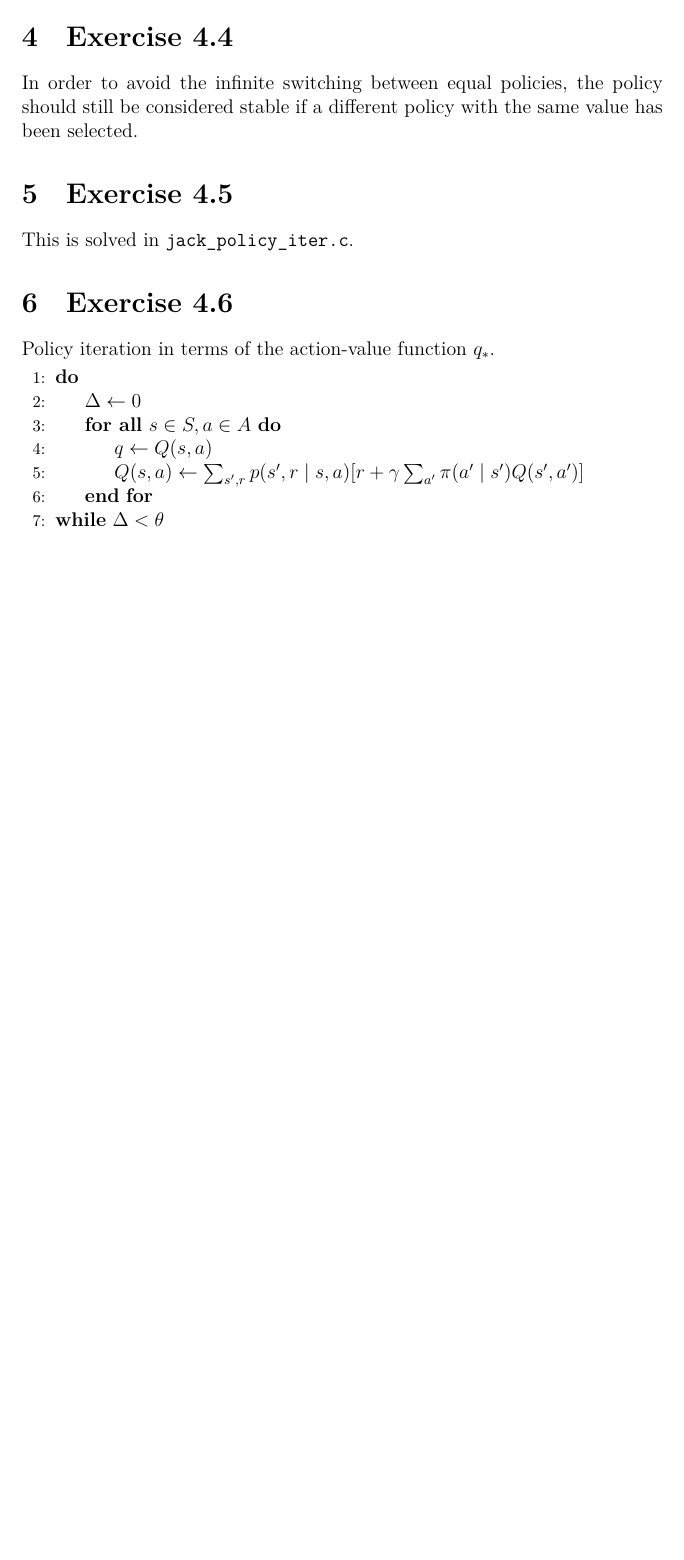
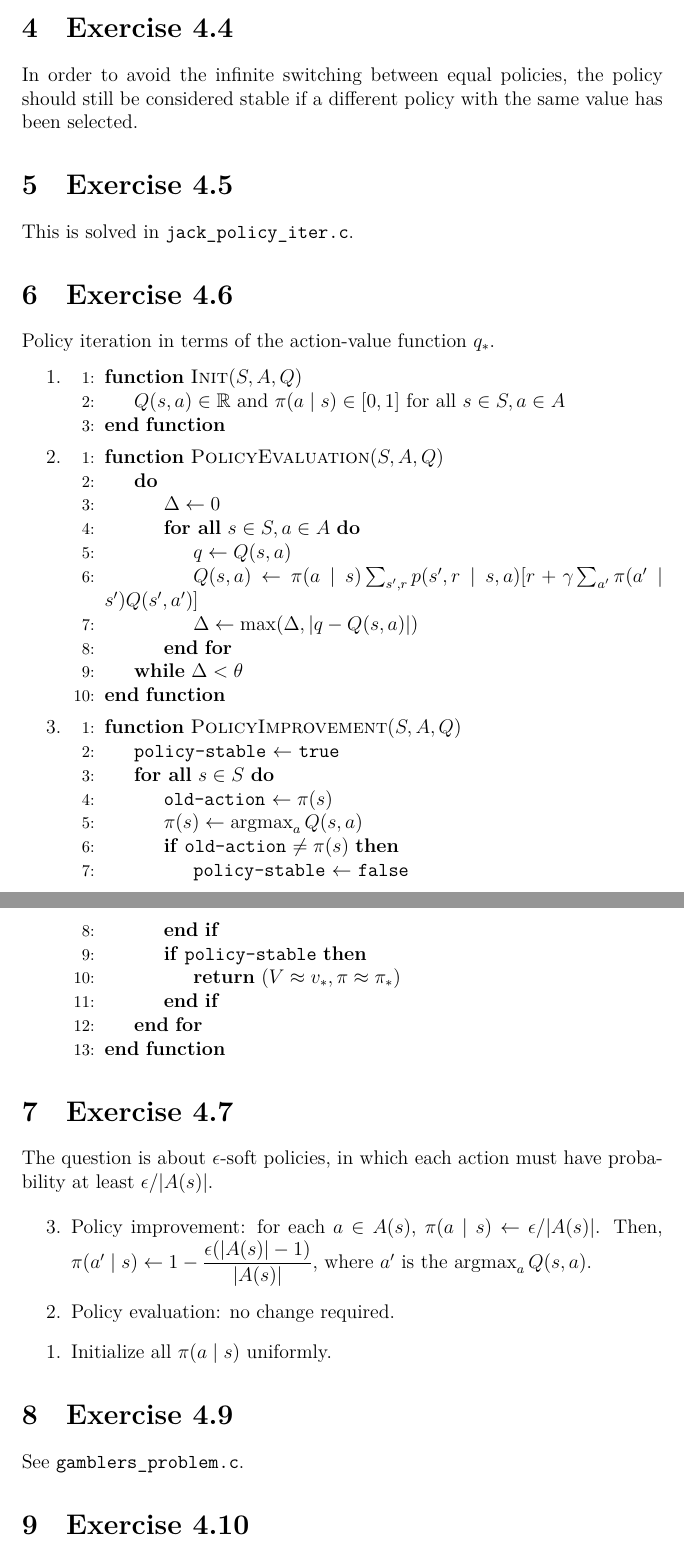
Before and after one commit to dukebw/rl-study-group-supreme-octo-memory, a LaTeX document (week1/sutton_ch4_ex.tex): part of page 2 of 2 before the commit and two parts of pages 2 and 3 of 3 after it, the two joined at a grey line, cut so that both start at the same text, the shorter picture padded with empty space. Compiled offline with XeLaTeX.

Commit message:
Add more Chapter 4 answers.

```diff
--- a/week1/sutton_ch4_ex.tex
+++ b/week1/sutton_ch4_ex.tex
@@ -23,8 +46,10 @@
   \mathcode`|=\string"8000
 }
 
+\newcommand{\abs}[1]{\lvert{} #1 \rvert{}}
 \newcommand{\q}[2]{q_\pi(#1, #2)}
 \renewcommand{\v}[1]{v_\pi(#1)}
+\newcommand{\pol}[2]{\pi(#1 \mid{} #2)}
 
 \date{\today}
 \title{Chapter 4: Dynamic Programming}
@@ -104,13 +129,68 @@ This is solved in \verb|jack_policy_iter.c|.
 
 Policy iteration in terms of the action-value function $q_*$.
 
+\begin{enumerate}
+
+\item
 \begin{algorithmic}[1]
+        \Function{Init}{$S, A, Q$}
+                \State{$Q(s, a) \in \mathbb{R}$ and $\pol{a}{s} \in [0, 1]$ for all $s \in S, a \in A$}
+        \EndFunction{}
+\end{algorithmic}
+
+\item
+\begin{algorithmic}[1]
+        \Function{PolicyEvaluation}{$S, A, Q$}
                 \Do{}
                         \State{$\Delta \gets 0$}
                         \ForAll{$s \in S, a \in A$}
                                 \State{$q \gets Q(s, a)$}
-                        \State{$Q(s, a) \gets \sum_{s', r} p(s', r \mid s, a)[r + \gamma \sum_{a'}\pi(a' \mid s') Q(s', a')]$}
+                                \State{$Q(s, a) \gets \pol{a}{s} \sum_{s', r} p(s', r \mid s, a)[r + \gamma \sum_{a'}\pol{a'}{s'} Q(s', a')]$\label{lst:policy-eval-q-update}}
+                                \State{$\Delta \gets \max(\Delta, \abs{q - Q(s, a)})$}
                         \EndFor{}
                 \doWhile{$\Delta < \theta$}
+        \EndFunction{}
 \end{algorithmic}
 
+\item
+\begin{algorithmic}[1]
+        \Function{PolicyImprovement}{$S, A, Q$}
+                \State{\verb|policy-stable| $\gets$ \verb|true|}
+                \ForAll{$s \in S$}
+                        \State{\verb|old-action| $\gets \pi(s)$}
+                        \State{$\pi(s) \gets \argmax_a Q(s, a)$}
+                        \If{\VerbLB|old-action| $\neq \pi(s)$}
+                                \State{\verb|policy-stable| $\gets$ \verb|false|}
+                        \EndIf{}
+                        \If{\VerbLB|policy-stable|}
+                                \State{\Return{$(V \approx v_*, \pi \approx \pi_*)$}}
+                        \EndIf{}
+                \EndFor{}
+        \EndFunction{}
+\end{algorithmic}
+\end{enumerate}
+
+
+\section{Exercise 4.7}
+
+The question is about $\epsilon$-soft policies, in which each action must have
+probability at least $\epsilon / \abs{A(s)}$.
+
+\begin{enumerate}
+        \item[3.] Policy improvement: for each $a \in A(s)$,
+                $\pol{a}{s} \gets \epsilon / \abs{A(s)}$. Then,
+                $\pol{a'}{s} \gets 1 - \dfrac{\epsilon(\abs{A(s)} - 1)}{\abs{A(s)}}$,
+                where $a'$ is the $\argmax_a Q(s, a)$.
+
+        \item[2.] Policy evaluation: no change required.
+
+        \item[1.] Initialize all $\pol{a}{s}$ uniformly.
+\end{enumerate}
+
+
+\section{Exercise 4.9}
+
+See \verb|gamblers_problem.c|.
+
+
+\section{Exercise 4.10}
```
Also changed, not shown: week1/sutton_ch4_ex.tex (38 more changed lines). Lines whose indentation alone changed are shown as unchanged.
